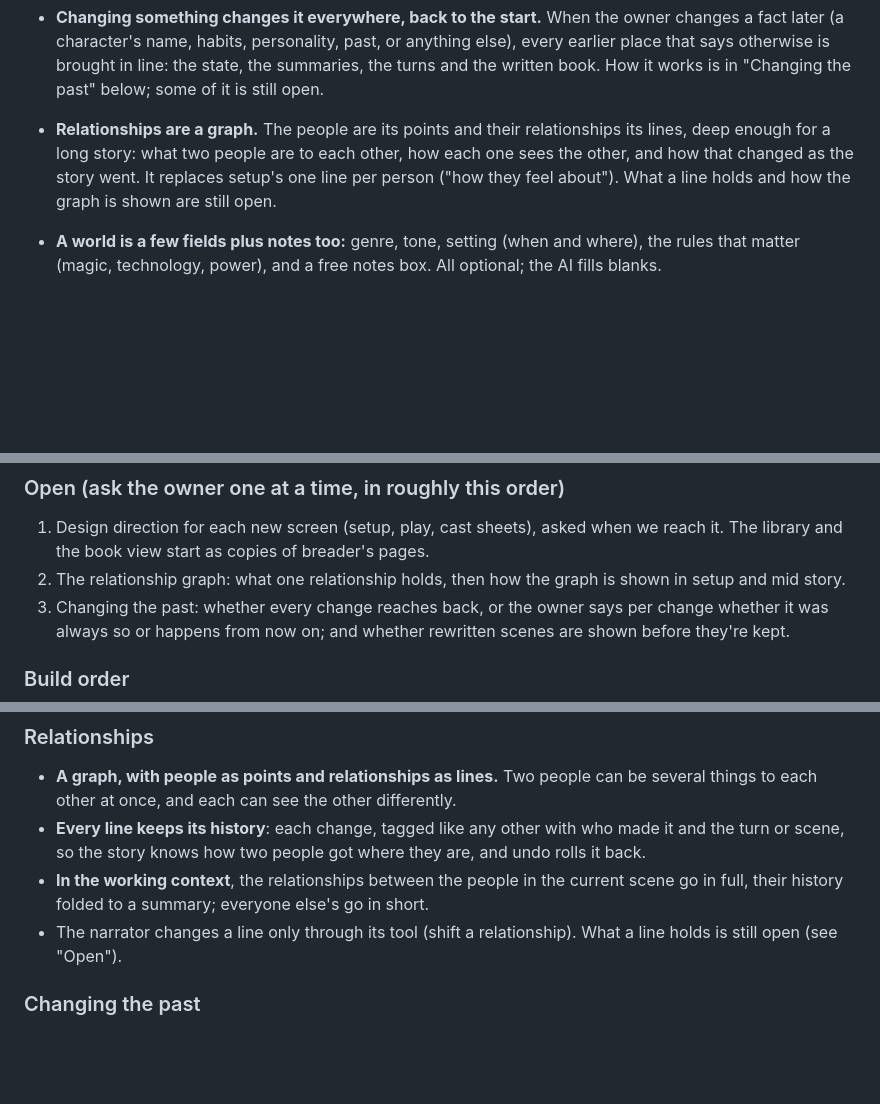
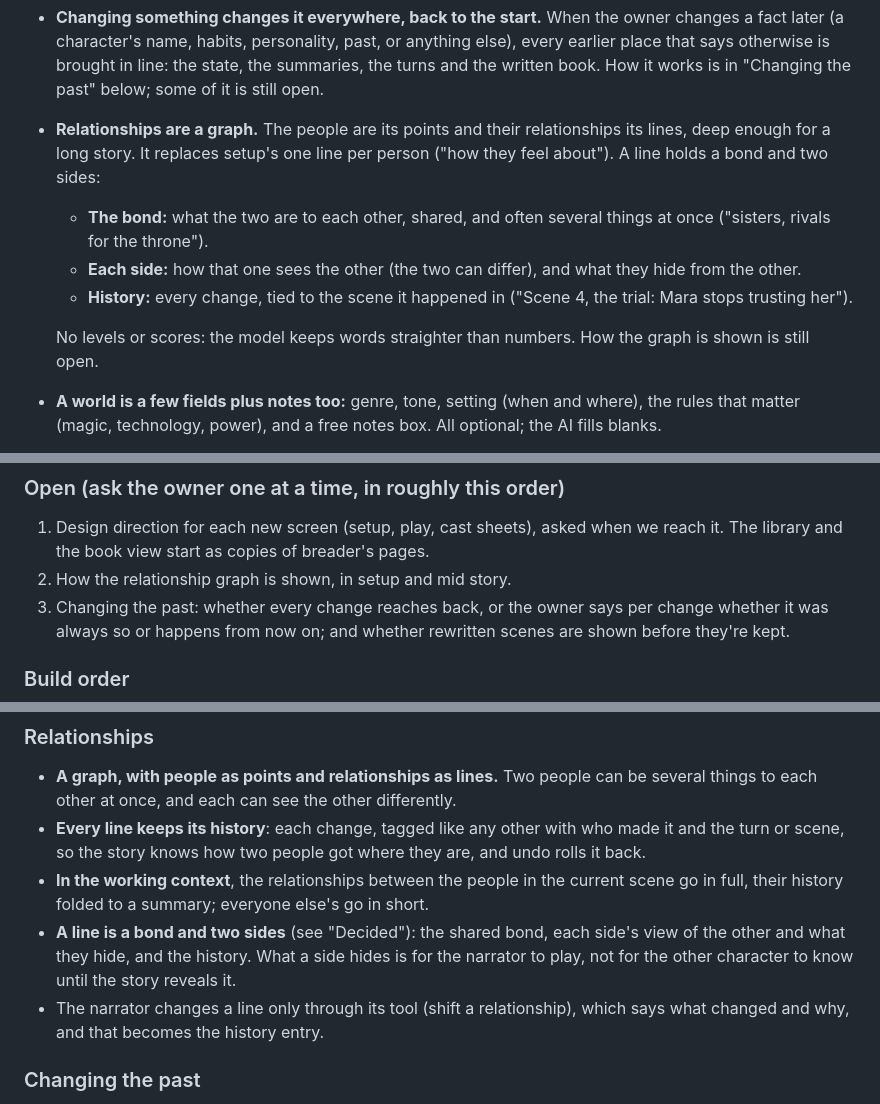
Before and after one commit to anubhav-qt/breader_writer, a Markdown page: CLAUDE.md, 3 parts joined by grey strips. GitHub-like rendering; blank space fills up the shorter version.

Commit message:
docs: relationships get a bond, two sides and secrets, like every family dinner

```diff
--- a/CLAUDE.md
+++ b/CLAUDE.md
@@ -86,9 +86,17 @@ design is settled (see "Open"). See "The code" below for what exists.
   that says otherwise is brought in line: the state, the summaries, the turns and the written
   book. How it works is in "Changing the past" below; some of it is still open.
 - **Relationships are a graph.** The people are its points and their relationships its lines,
-  deep enough for a long story: what two people are to each other, how each one sees the other,
-  and how that changed as the story went. It replaces setup's one line per person ("how they feel
-  about"). What a line holds and how the graph is shown are still open.
+  deep enough for a long story. It replaces setup's one line per person ("how they feel about").
+  A line holds a bond and two sides:
+  - **The bond:** what the two are to each other, shared, and often several things at once
+    ("sisters, rivals for the throne").
+  - **Each side:** how that one sees the other (the two can differ), and what they hide from the
+    other.
+  - **History:** every change, tied to the scene it happened in ("Scene 4, the trial: Mara stops
+    trusting her").
+
+  No levels or scores: the model keeps words straighter than numbers. How the graph is shown is
+  still open.
 - **A world is a few fields plus notes too:** genre, tone, setting (when and where), the rules
   that matter (magic, technology, power), and a free notes box. All optional; the AI fills blanks.
 - **The story can bring in its own characters.** Anyone who sticks around gets a card in the cast
@@ -123,8 +131,7 @@ design is settled (see "Open"). See "The code" below for what exists.
 
 1. Design direction for each new screen (setup, play, cast sheets), asked when we reach it.
    The library and the book view start as copies of breader's pages.
-2. The relationship graph: what one relationship holds, then how the graph is shown in setup and
-   mid story.
+2. How the relationship graph is shown, in setup and mid story.
 3. Changing the past: whether every change reaches back, or the owner says per change whether
    it was always so or happens from now on; and whether rewritten scenes are shown before
    they're kept.
@@ -415,8 +422,11 @@ chat as the memory.
   turn or scene, so the story knows how two people got where they are, and undo rolls it back.
 - **In the working context**, the relationships between the people in the current scene go in
   full, their history folded to a summary; everyone else's go in short.
-- The narrator changes a line only through its tool (shift a relationship). What a line holds is
-  still open (see "Open").
+- **A line is a bond and two sides** (see "Decided"): the shared bond, each side's view of the
+  other and what they hide, and the history. What a side hides is for the narrator to play, not
+  for the other character to know until the story reveals it.
+- The narrator changes a line only through its tool (shift a relationship), which says what
+  changed and why, and that becomes the history entry.
 
 ### Changing the past
 
```
